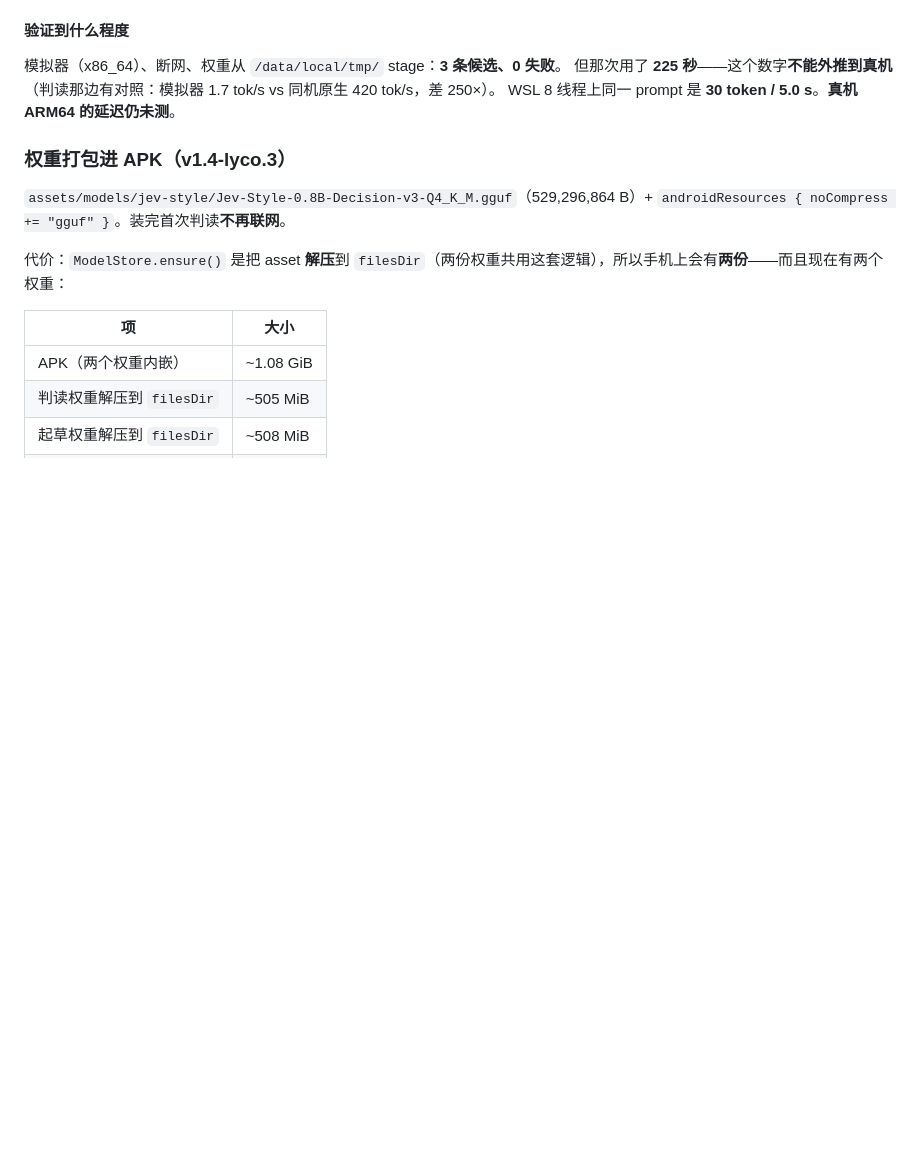
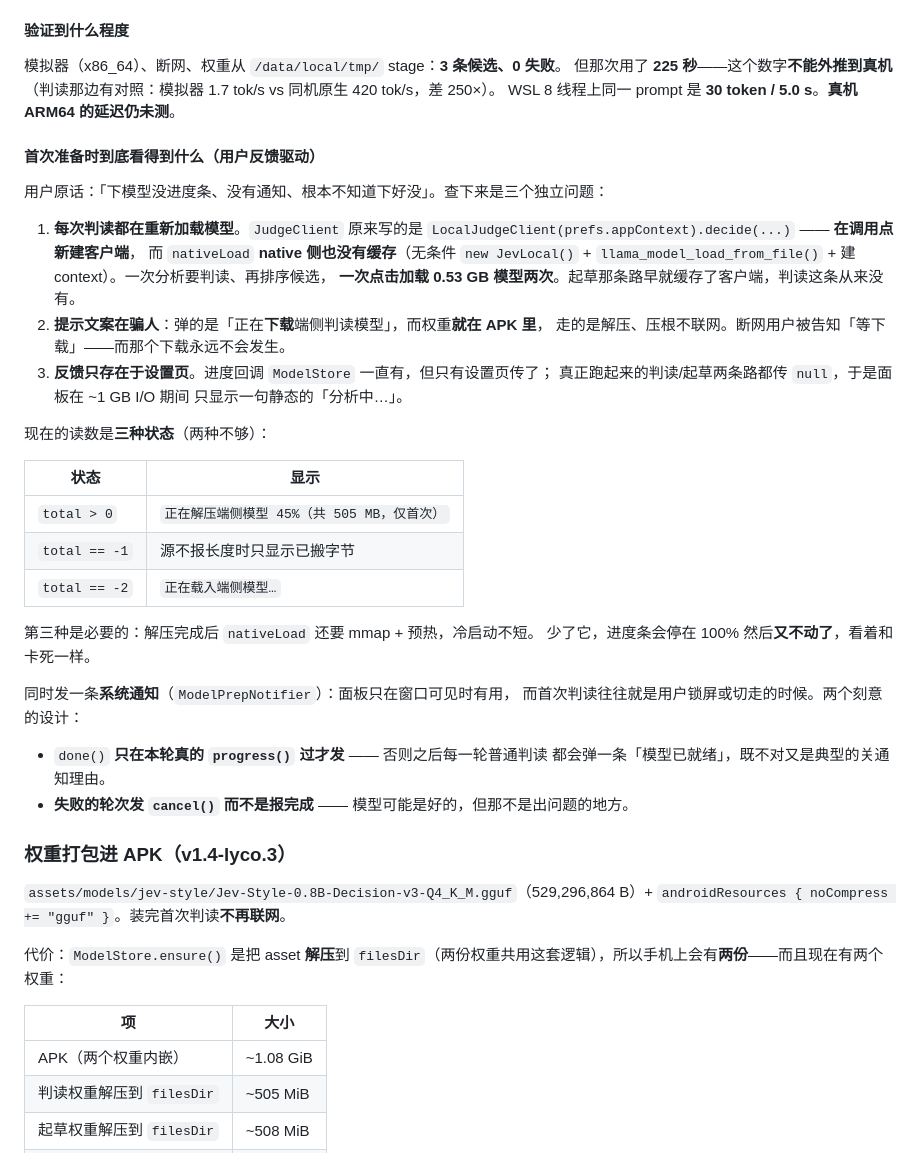
Before and after one commit to lilyco-42/lyco-jev, a Markdown page: README.md, the part around the change. Rendered like a GitHub page; blank space fills up the shorter version.

Commit message:
docs: record what the panel and the shade now show during first-run prep
Reported as 下模型没进度条、没有通知、根本不知道下好没. Documented the three
separate causes (a per-call model reload, notices that claimed a download that
never happens, and feedback that only existed on the settings screen) and the
three-state readout, including why total == -2 is a distinct phase rather than
just the end of the copy.

```diff
--- a/README.md
+++ b/README.md
@@ -134,6 +134,39 @@ sha256 bd258782e35f7f458f8aced1adc053e6e92e89bc735ba3be89d38a06121dc517
 模拟器（x86_64）、断网、权重从 `/data/local/tmp/` stage：**3 条候选、0 失败**。
 但那次用了 **225 秒**——这个数字**不能外推到真机**（判读那边有对照：模拟器 1.7 tok/s vs 同机原生 420 tok/s，差 250×）。
 WSL 8 线程上同一 prompt 是 **30 token / 5.0 s**。**真机 ARM64 的延迟仍未测**。
+
+#### 首次准备时到底看得到什么（用户反馈驱动）
+
+用户原话：「下模型没进度条、没有通知、根本不知道下好没」。查下来是三个独立问题：
+
+1. **每次判读都在重新加载模型**。`JudgeClient` 原来写的是
+   `LocalJudgeClient(prefs.appContext).decide(...)` —— **在调用点新建客户端**，
+   而 `nativeLoad` **native 侧也没有缓存**（无条件 `new JevLocal()` +
+   `llama_model_load_from_file()` + 建 context）。一次分析要判读、再排序候选，
+   **一次点击加载 0.53 GB 模型两次**。起草那条路早就缓存了客户端，判读这条从来没有。
+2. **提示文案在骗人**：弹的是「正在**下载**端侧判读模型」，而权重**就在 APK 里**，
+   走的是解压、压根不联网。断网用户被告知「等下载」——而那个下载永远不会发生。
+3. **反馈只存在于设置页**。进度回调 `ModelStore` 一直有，但只有设置页传了；
+   真正跑起来的判读/起草两条路都传 `null`，于是面板在 ~1 GB I/O 期间
+   只显示一句静态的「分析中…」。
+
+现在的读数是**三种状态**（两种不够）：
+
+| 状态 | 显示 |
+|---|---|
+| `total > 0` | `正在解压端侧模型 45%（共 505 MB，仅首次）` |
+| `total == -1` | 源不报长度时只显示已搬字节 |
+| `total == -2` | `正在载入端侧模型…` |
+
+第三种是必要的：解压完成后 `nativeLoad` 还要 mmap + 预热，冷启动不短。
+少了它，进度条会停在 100% 然后**又不动了**，看着和卡死一样。
+
+同时发一条**系统通知**（`ModelPrepNotifier`）：面板只在窗口可见时有用，
+而首次判读往往就是用户锁屏或切走的时候。两个刻意的设计：
+
+- `done()` **只在本轮真的 `progress()` 过才发** —— 否则之后每一轮普通判读
+  都会弹一条「模型已就绪」，既不对又是典型的关通知理由。
+- **失败的轮次发 `cancel()` 而不是报完成** —— 模型可能是好的，但那不是出问题的地方。
 
 ### 权重打包进 APK（v1.4-lyco.3）
 
```
